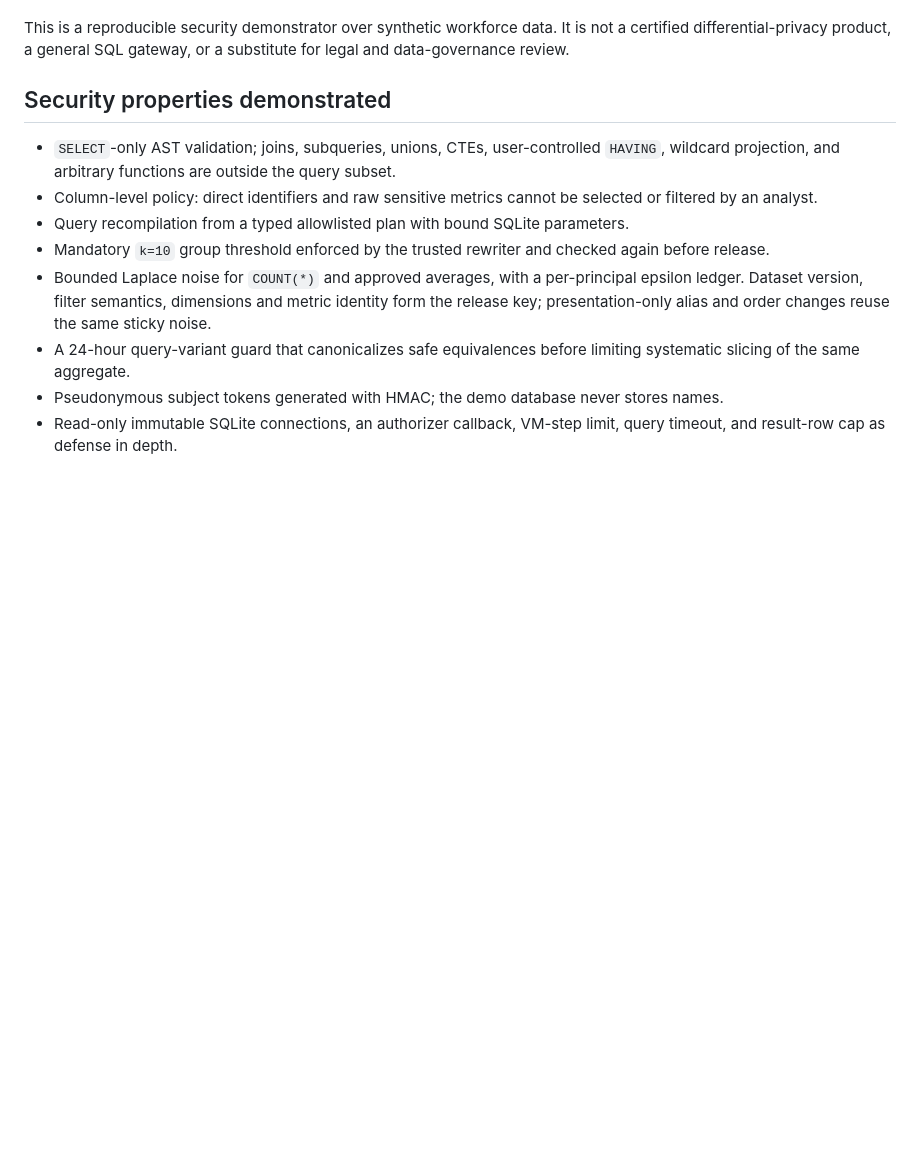
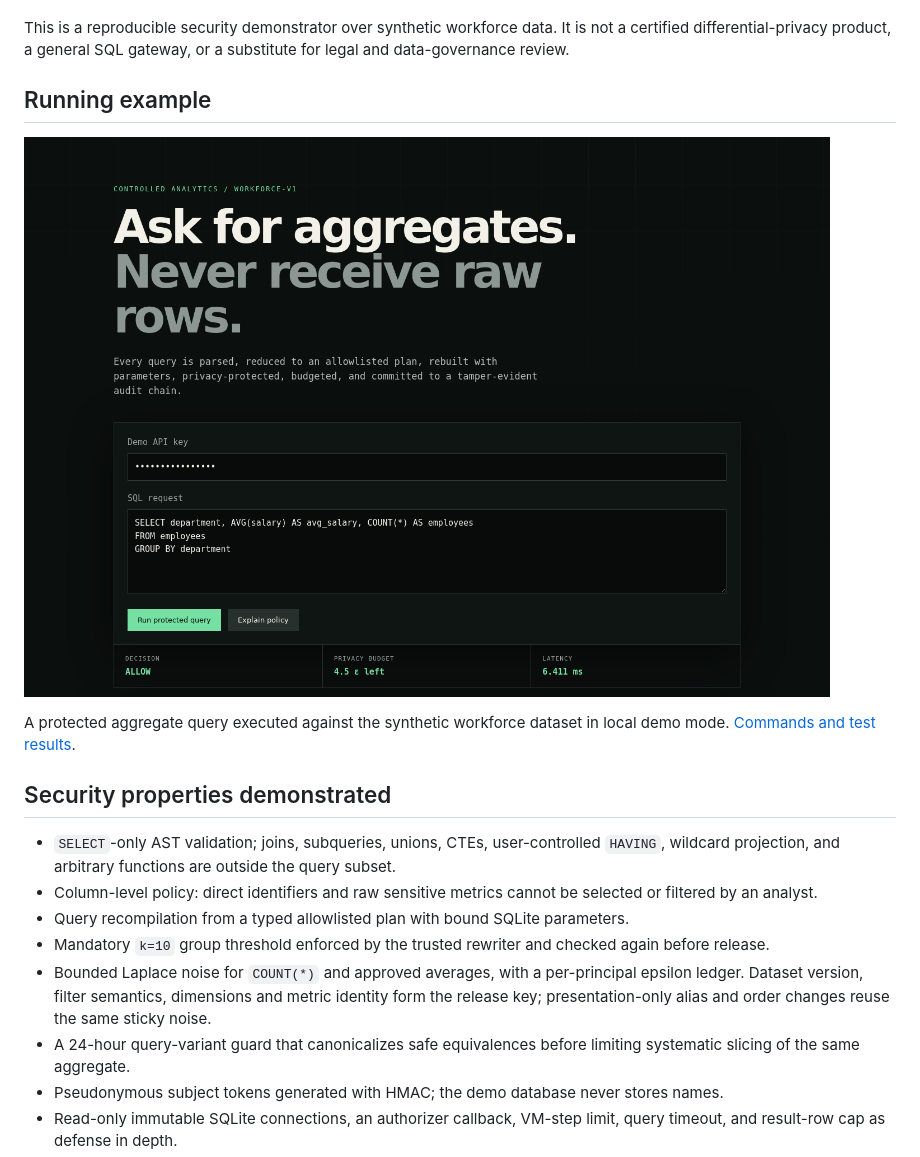
Before and after one commit to Vincent-P-essy/secure-data-clean-room, a Markdown page: README.md, the part around the change. Drawn GitHub-style; pictures changed too: docs/screenshots/application.png (added); blank space fills up the shorter version.

Commit message:
docs: add execution images and verification results

```diff
--- a/README.md
+++ b/README.md
@@ -15,6 +15,12 @@ to SQLite.
 This is a reproducible security demonstrator over synthetic workforce data. It
 is not a certified differential-privacy product, a general SQL gateway, or a
 substitute for legal and data-governance review.
+
+## Running example
+
+![secure-data-clean-room running locally](docs/screenshots/application.png)
+
+A protected aggregate query executed against the synthetic workforce dataset in local demo mode. [Commands and test results](docs/verification.md).
 
 ## Security properties demonstrated
 
```
Also changed, not shown: docs/verification.md (added, +21 -0 lines).
